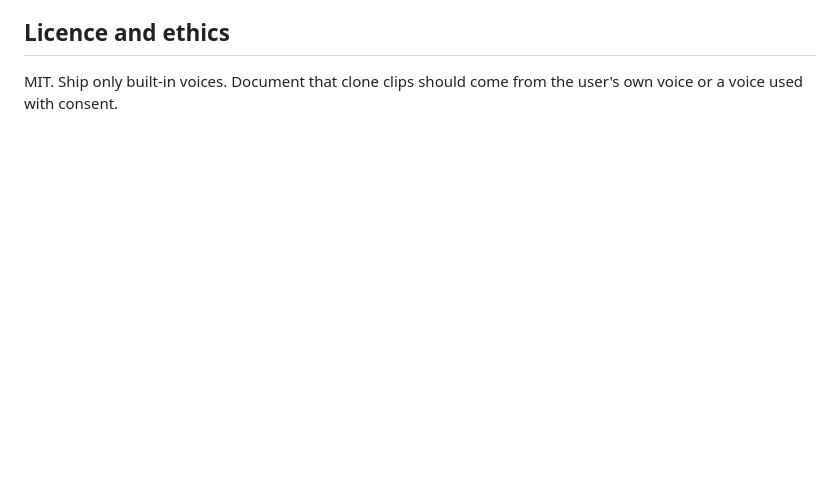
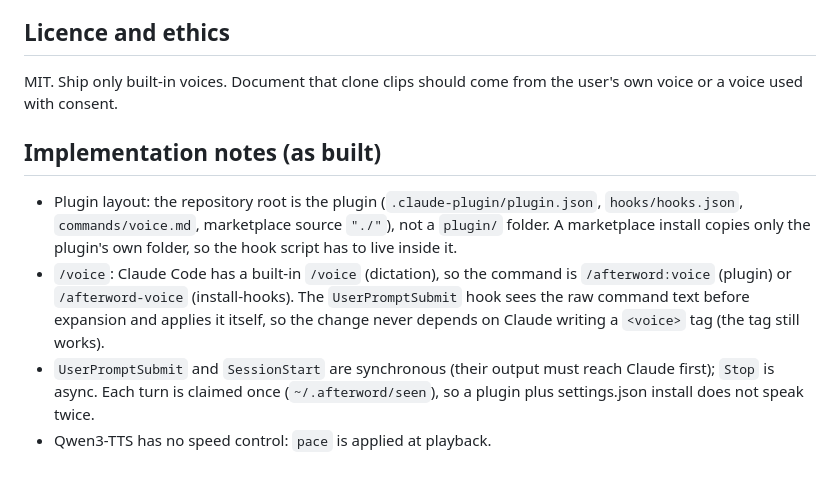
Before and after one commit to TonyXTYan/AfterWord, a Markdown page: DESIGN.md, the part around the change. Rendered like a GitHub page; blank space fills up the shorter version.

```diff
--- a/DESIGN.md
+++ b/DESIGN.md
@@ -92,3 +92,18 @@ Packaging: `uvx afterword serve`, plus the Claude Code plugin for the hooks and
 
 ## Licence and ethics
 MIT. Ship only built-in voices. Document that clone clips should come from the user's own voice or a voice used with consent.
+
+## Implementation notes (as built)
+- Plugin layout: the repository root is the plugin (`.claude-plugin/plugin.json`,
+  `hooks/hooks.json`, `commands/voice.md`, marketplace source `"./"`), not a
+  `plugin/` folder. A marketplace install copies only the plugin's own folder,
+  so the hook script has to live inside it.
+- `/voice`: Claude Code has a built-in `/voice` (dictation), so the command is
+  `/afterword:voice` (plugin) or `/afterword-voice` (install-hooks). The
+  `UserPromptSubmit` hook sees the raw command text before expansion and applies
+  it itself, so the change never depends on Claude writing a `<voice>` tag (the
+  tag still works).
+- `UserPromptSubmit` and `SessionStart` are synchronous (their output must reach
+  Claude first); `Stop` is async. Each turn is claimed once (`~/.afterword/seen`),
+  so a plugin plus settings.json install does not speak twice.
+- Qwen3-TTS has no speed control: `pace` is applied at playback.
```
Also changed, not shown: README.md (+86 -25 lines), commands/voice.md (added, +11 -0 lines), docs/gui-api.md (added, +124 -0 lines), docs/demo.gif (added), 13 other files.
